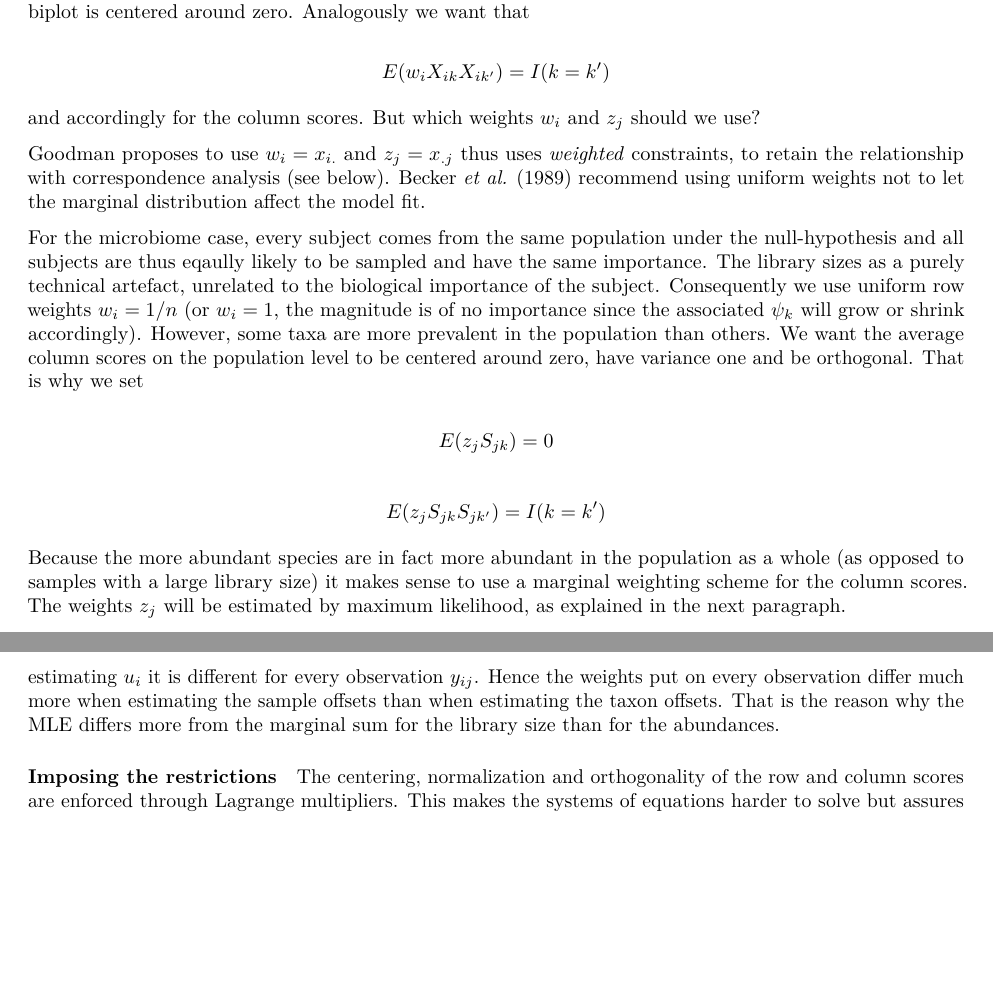
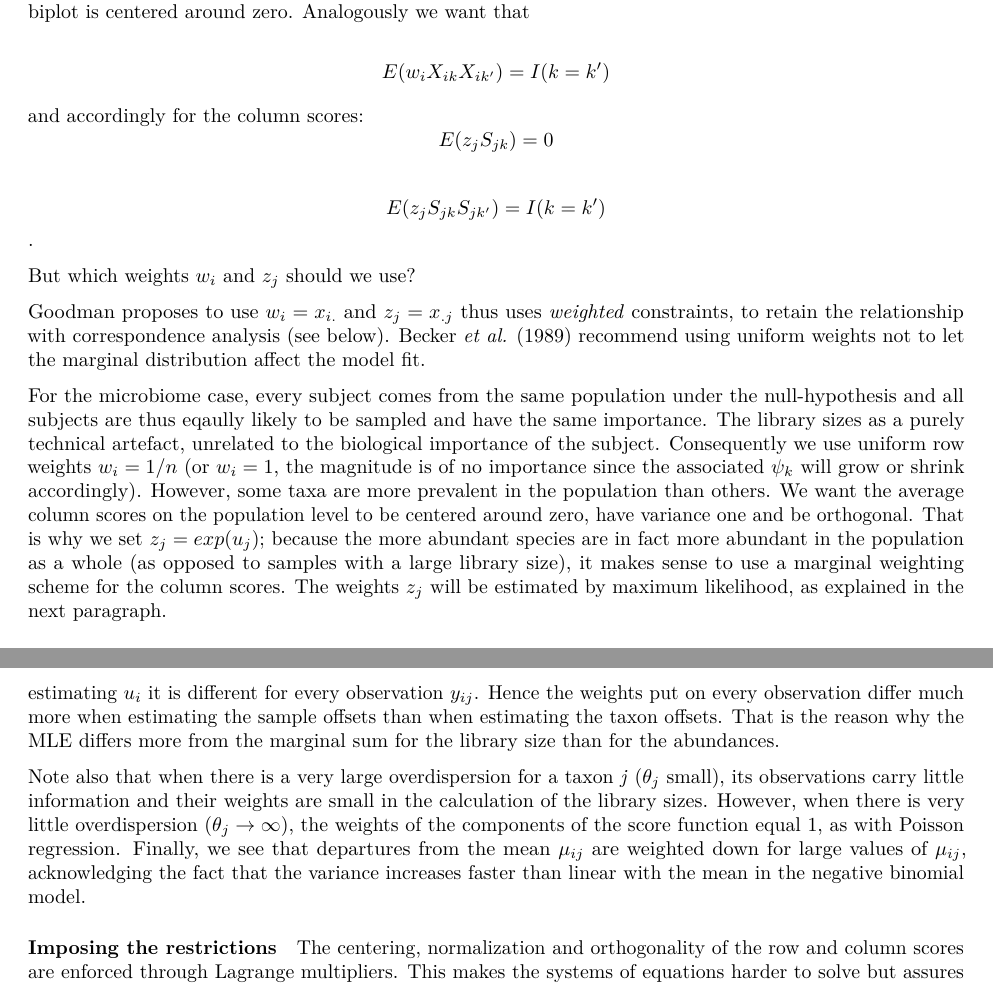
Before and after one commit to CenterForStatistics-UGent/RCM, an R Markdown document (RC(M).Rmd): two parts of pages 5 and 6 of 36, joined at a grey line, cut so that both start at the same text, the shorter picture padded with empty space. Rendered offline with R 4.5, knitr and Pandoc, then LaTeX, with nearby package versions; some code elsewhere in the file could not run offline; a font, style sheet, LaTeX package, included part or bibliography that could not be used is replaced or left out.

Commit message:
Added discussion on the weights in MLE NB estimation

```diff
--- a/RC(M).Rmd
+++ b/RC(M).Rmd
@@ -151,17 +150,16 @@ i.e. the average row score on the population level is zero. This is a useful res
 
 $$E(w_iX_{ik}X_{ik'}) = I(k=k')$$
 
-and accordingly for the column scores. But which weights $w_i$ and $z_j$ should we use?
+and accordingly for the column scores:
+$$E(z_j S_{jk}) = 0$$
+
+$$E(z_j S_{jk} S_{jk'}) = I(k=k')$$.
+
+But which weights $w_i$ and $z_j$ should we use?
 
 Goodman proposes to use $w_i = x_{i.}$ and $z_j = x_{.j}$ thus uses _weighted_ constraints, to retain the relationship with correspondence analysis (see below). Becker _et al._ (1989) recommend using uniform weights not to let the marginal distribution affect the model fit.
 
-For the microbiome case, every subject comes from the same population under the null-hypothesis and all subjects are thus eqaully likely to be sampled and have the same importance. The library sizes as a purely technical artefact, unrelated to the biological importance of the subject. Consequently we use uniform row weights $w_i = 1/n$ (or $w_i = 1$, the magnitude is of no importance since the associated $\psi_k$ will grow or shrink accordingly). However, some taxa are more prevalent in the population than others. We want the average column scores on the population level to be centered around zero, have variance one and be orthogonal. That is why we set
-
-$$E(z_j S_{jk}) = 0$$
-
-$$E(z_j S_{jk} S_{jk'}) = I(k=k')$$
-
-Because the more abundant species are in fact more abundant in the population as a whole (as opposed to samples with a large library size) it makes sense to use a marginal weighting scheme for the column scores. The weights $z_j$ will be estimated by maximum likelihood, as explained in the next paragraph.
+For the microbiome case, every subject comes from the same population under the null-hypothesis and all subjects are thus eqaully likely to be sampled and have the same importance. The library sizes as a purely technical artefact, unrelated to the biological importance of the subject. Consequently we use uniform row weights $w_i = 1/n$ (or $w_i = 1$, the magnitude is of no importance since the associated $\psi_k$ will grow or shrink accordingly). However, some taxa are more prevalent in the population than others. We want the average column scores on the population level to be centered around zero, have variance one and be orthogonal. That is why we set $z_j = exp(u_j)$; because the more abundant species are in fact more abundant in the population as a whole (as opposed to samples with a large library size), it makes sense to use a marginal weighting scheme for the column scores. The weights $z_j$ will be estimated by maximum likelihood, as explained in the next paragraph.
 
 #### RC(M) margins
 
@@ -178,6 +176,8 @@ $$\frac{\partial L(\mathbf{X}_i|\mathbf{u}_{i}, \mathbf{u}_j, \boldsymbol{\theta
 $$\frac{\partial L(\mathbf{X}_i|\mathbf{u}_{i}, \mathbf{u}_j, \boldsymbol{\theta})}{\partial u_{j}} = \sum_{i=1}^n \frac{y_{ij}-\mu_{ij}}{1+\frac{\mu_{ij}}{\theta_j}}.$$
 
 Note that since we are estimating offsets the value of the regressor is 1. In this case the difference of $y_{ij}$ with the expected value $\mu_{ij}$ is weighted by a factor $\frac{1}{1+\frac{\mu_{ij}}{\theta_j}} = \frac{\theta_j}{\theta_j+\mu_{ij}}$. When estimating $u_j$, $\theta$ is a constant but when estimating $u_i$ it is different for every observation $y_{ij}$. Hence the weights put on every observation differ much more when estimating the sample offsets than when estimating the taxon offsets. That is the reason why the MLE differs more from the marginal sum for the library size than for the abundances.
+
+Note also that when there is a very large overdispersion for a taxon _j_ ($\theta_j$ small), its observations carry little information and their weights are small in the calculation of the library sizes. However, when there is very little overdispersion ($\theta_j \rightarrow \infty$), the weights of the components of the score function equal 1, as with Poisson regression. Finally, we see that departures from the mean $\mu_{ij}$ are weighted down for large values of $\mu_{ij}$, acknowledging the fact that the variance increases faster than linear with the mean in the negative binomial model.
 
 #### Imposing the restrictions
 
```
Also changed, not shown: RC(M).Rmd (3 more changed lines).
